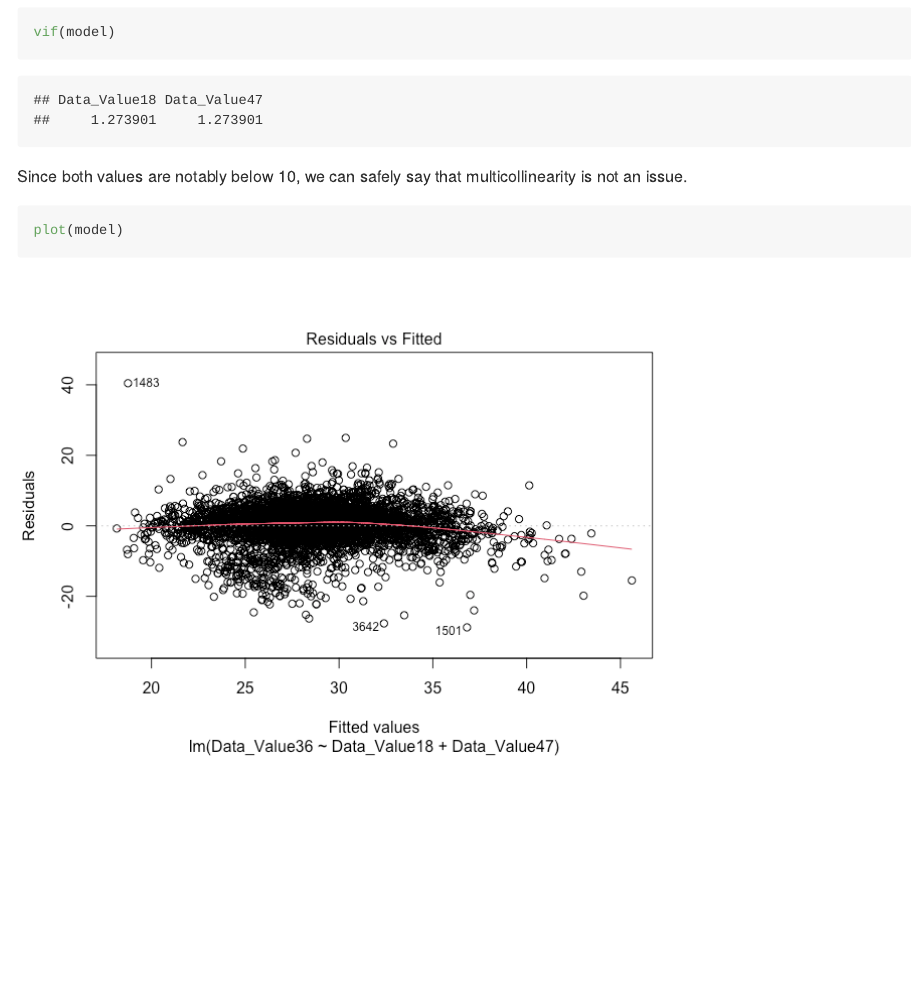
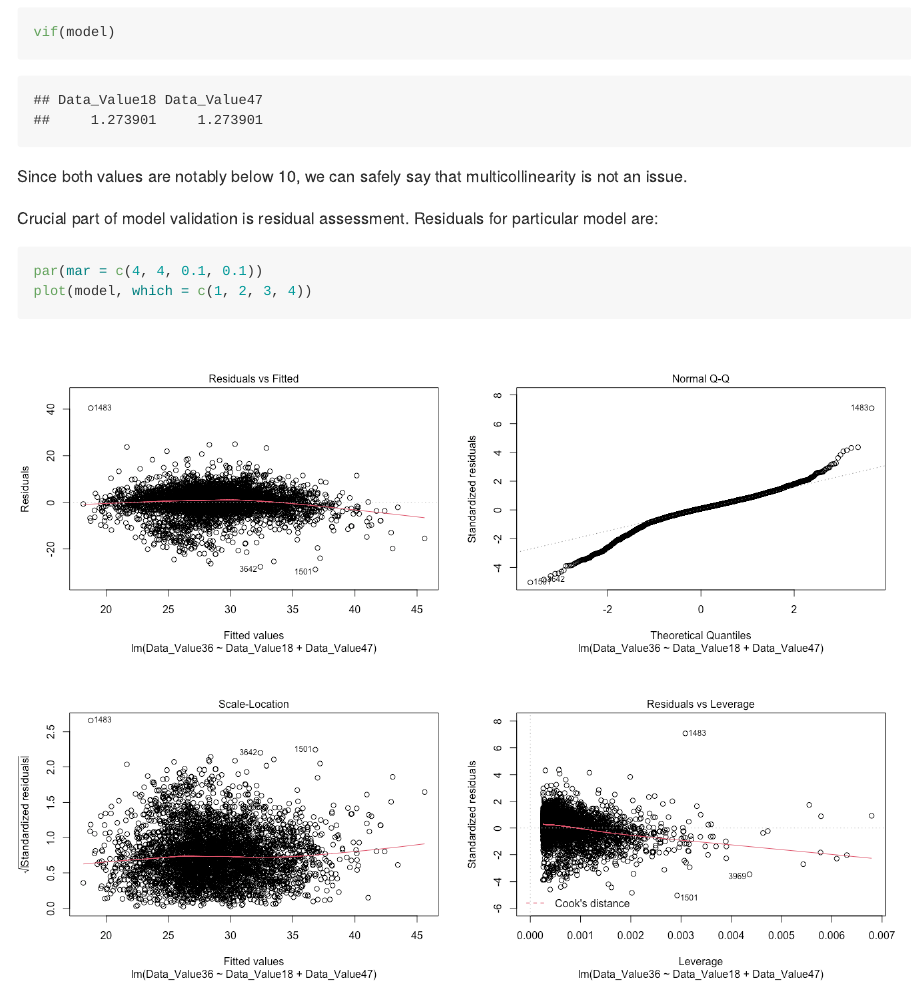
Before and after one commit to kgavrilov1905/CDC_Dataset_Analysis, an R Markdown document (README.Rmd): the page in a window 1100 px wide, from 6670 px down. The pictures show the output file README.md that the author committed with the source, drawn offline in the style of GitHub; long lines of code are wrapped.

Commit message:
Residuals added

````diff
--- a/README.Rmd
+++ b/README.Rmd
@@ -154,8 +154,14 @@ vif(model)
 ```
 Since both values are notably below 10, we can safely say that multicollinearity is not an issue.
 
-```{r OginalModelRes}
-plot(model)
+Crucial part of model validation is residual assessment. Residuals for particular model are:
+
+```{r OginalModelRes, fig.show = "hold", out.width = "50%"}
+par(mar = c(4, 4, 0.1, 0.1))
+plot(model, which = c(1,2,3,4))
+```
+
+```{r}
 # From the Residuals vs Fitted plot, the residuals are uncorrelated and the constant variance assumption is satisfied.
 # From the Normal Q-Q plot, the residuals are not normally distributed.
 library(MASS)
````
Also changed, not shown: README.md, README.Rmd (2 more changed lines).
